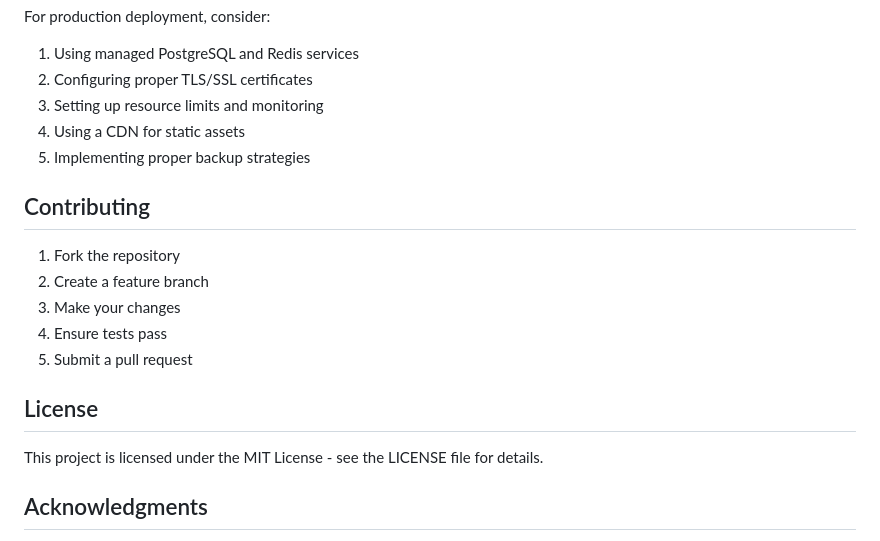
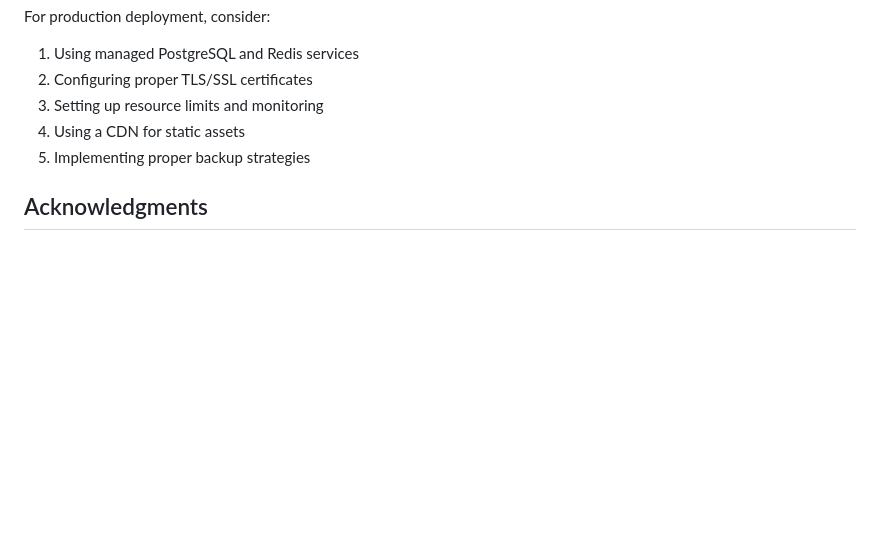
Before and after one commit to sofii4/cloudstatus, a Markdown page: README.md, the part around one of its changes. Rendered like a GitHub page; blank space fills up the shorter version.

```diff
--- a/README.md
+++ b/README.md
@@ -135,18 +135,6 @@ For production deployment, consider:
 4. Using a CDN for static assets
 5. Implementing proper backup strategies
 
-## Contributing
-
-1. Fork the repository
-2. Create a feature branch
-3. Make your changes
-4. Ensure tests pass
-5. Submit a pull request
-
-## License
-
-This project is licensed under the MIT License - see the LICENSE file for details.
-
 ## Acknowledgments
 
 - Built with FastAPI, PostgreSQL, Redis, and Nginx
```
Also changed, not shown: other parts of README.md (+1 -1 lines).
